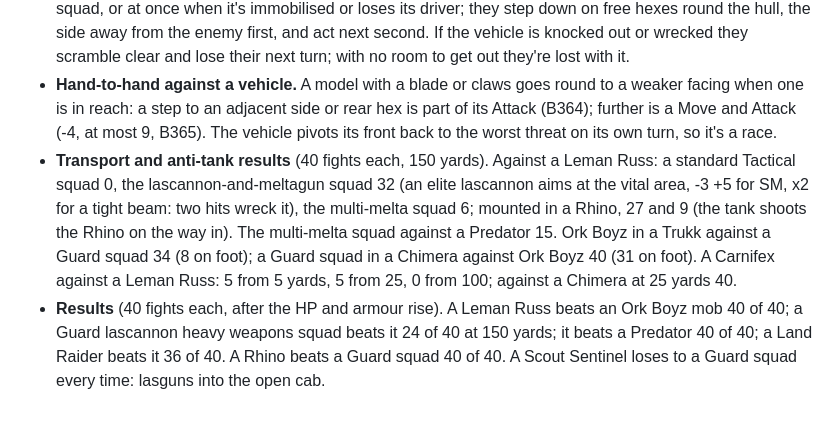
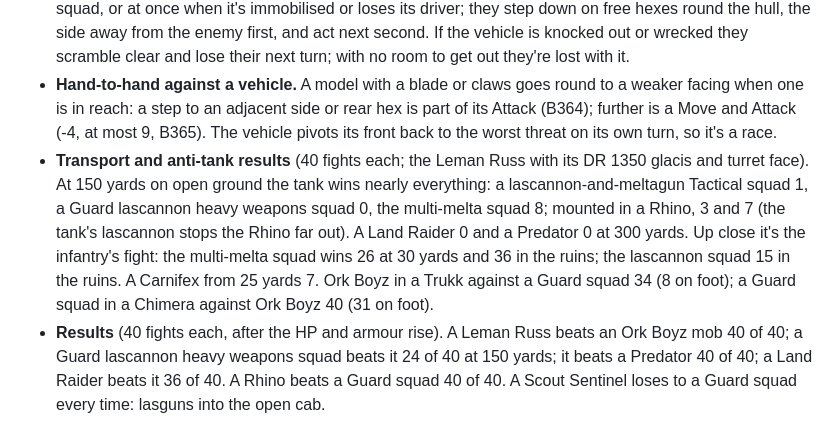
Before and after one commit to Onlinemph/Warhammer-40k-GURPS, a Markdown page: docs/simulator.md, the part around the change. Rendered like a GitHub page.

Commit message:
Docs: results with the Leman Russ glacis
Co-Authored-By: Claude Opus 5.5 <noreply@anthropic.com>
Claude-Session: https://claude.ai/code/session_01G6spWW6VqkiSDVYpnUkCDr

```diff
--- a/docs/simulator.md
+++ b/docs/simulator.md
@@ -239,7 +239,7 @@ A vehicle (B462-470) is one model on the map: its hull takes the hits, its crew
 - **Gunners.** Each gun station fires every second at its own best target in its arc: a turret or pintle all round (a jammed turret only ahead), a hull mount to the front, a sponson to the front and its own side. Mounted guns carry no ST or Bulk penalty and take the -1 per round of the tripod rule; linked guns (Land Raider) fire as one weapon at twice the rate. Each gunner aims when an aimed shot next second beats a shot now, keeps his own ammunition and magazines (nine spares), and reloads in its shots' time, halved when a loader works his gun. Firing after the vehicle moved: -1 from a stabilised turret, -2 from a turret or hull mount, -3 from a pintle (B548, across country). A gunner who is also the driver (the Sentinel's pilot) fires at the lower of his Gunner and control skills (B467). Explosive shells aren't fired into a melee within 3 yards of friends. A critical miss jams the gun (three seconds to clear).
 - **Transports** (Occ., B463). A vehicle with passenger seats (the number after the + in Occ.: Chimera 12, Rhino and Land Raider 10, Trukk 12) can carry a squad: on the page, its card's Carries list picks a squad on its side, or "the next squad listed"; in data a vehicle spec's `carries` is a squad tag or `next`. The squad starts aboard (as many as the seats hold; a team's gunner and loader walk with their gun) and is off the map: it can't shoot or be shot, takes no morale checks, and counts as occupants for the Occupant Hit Table (a penetrating hit's spall can strike a passenger, its own armour protecting it), or in an open bed (the Trukk's [O]) takes the hit itself. The driver heads for the nearest foe and drops them 20 yards out, 8 for a charging squad, or at once when it's immobilised or loses its driver; they step down on free hexes round the hull, the side away from the enemy first, and act next second. If the vehicle is knocked out or wrecked they scramble clear and lose their next turn; with no room to get out they're lost with it.
 - **Hand-to-hand against a vehicle.** A model with a blade or claws goes round to a weaker facing when one is in reach: a step to an adjacent side or rear hex is part of its Attack (B364); further is a Move and Attack (-4, at most 9, B365). The vehicle pivots its front back to the worst threat on its own turn, so it's a race.
-- **Transport and anti-tank results** (40 fights each, 150 yards). Against a Leman Russ: a standard Tactical squad 0, the lascannon-and-meltagun squad 32 (an elite lascannon aims at the vital area, -3 +5 for SM, x2 for a tight beam: two hits wreck it), the multi-melta squad 6; mounted in a Rhino, 27 and 9 (the tank shoots the Rhino on the way in). The multi-melta squad against a Predator 15. Ork Boyz in a Trukk against a Guard squad 34 (8 on foot); a Guard squad in a Chimera against Ork Boyz 40 (31 on foot). A Carnifex against a Leman Russ: 5 from 5 yards, 5 from 25, 0 from 100; against a Chimera at 25 yards 40.
+- **Transport and anti-tank results** (40 fights each; the Leman Russ with its DR 1350 glacis and turret face). At 150 yards on open ground the tank wins nearly everything: a lascannon-and-meltagun Tactical squad 1, a Guard lascannon heavy weapons squad 0, the multi-melta squad 8; mounted in a Rhino, 3 and 7 (the tank's lascannon stops the Rhino far out). A Land Raider 0 and a Predator 0 at 300 yards. Up close it's the infantry's fight: the multi-melta squad wins 26 at 30 yards and 36 in the ruins; the lascannon squad 15 in the ruins. A Carnifex from 25 yards 7. Ork Boyz in a Trukk against a Guard squad 34 (8 on foot); a Guard squad in a Chimera against Ork Boyz 40 (31 on foot).
 - **Results** (40 fights each, after the HP and armour rise). A Leman Russ beats an Ork Boyz mob 40 of 40; a Guard lascannon heavy weapons squad beats it 24 of 40 at 150 yards; it beats a Predator 40 of 40; a Land Raider beats it 36 of 40. A Rhino beats a Guard squad 40 of 40. A Scout Sentinel loses to a Guard squad every time: lasguns into the open cab.
 
 ## Data the engine reads
```
